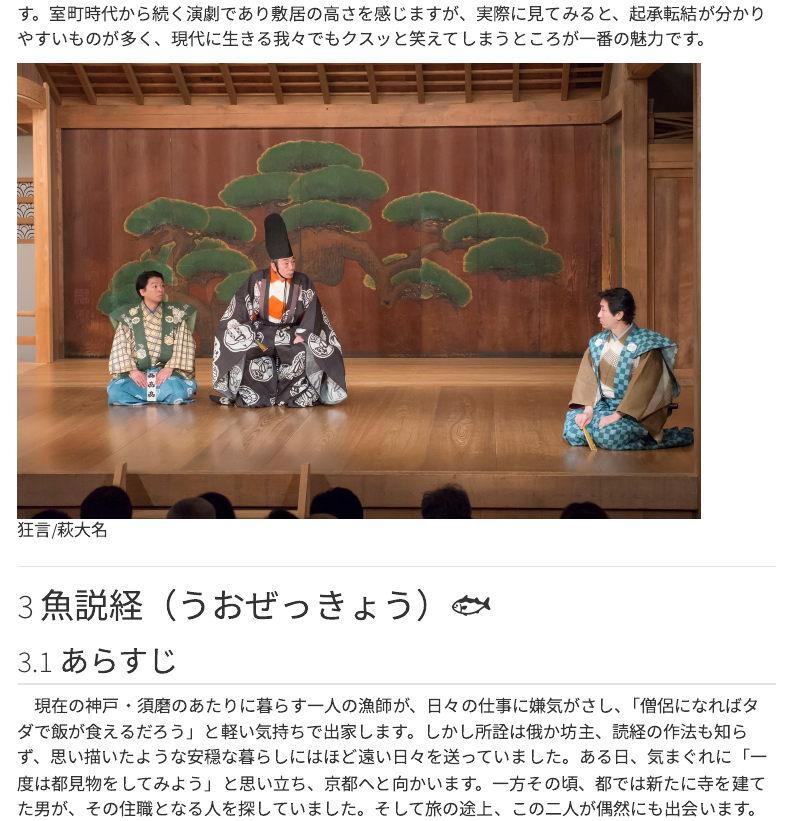
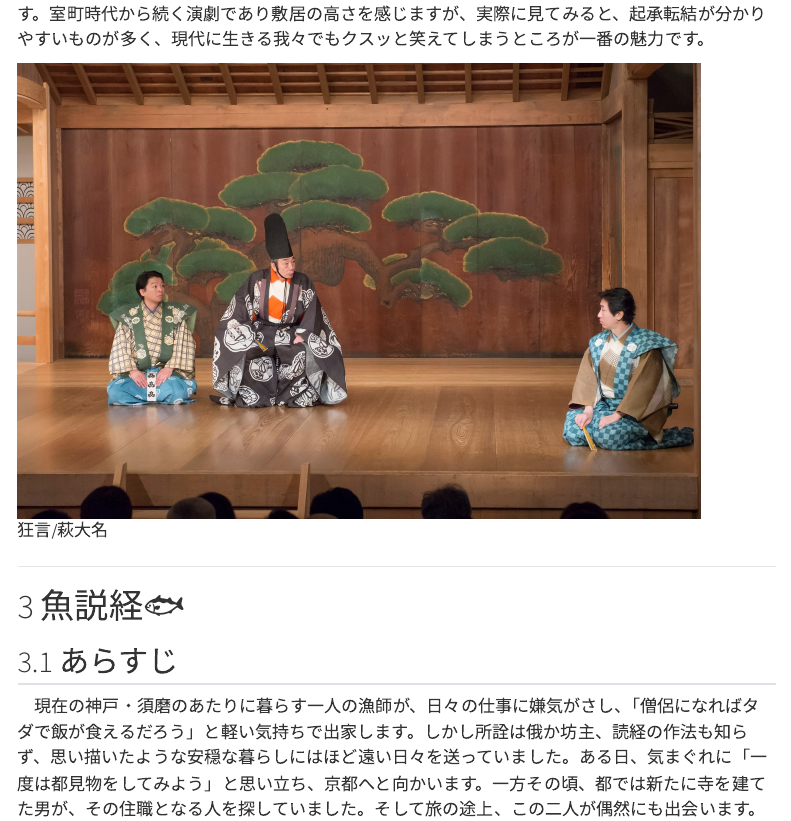
Before and after one commit to Shuntaro-Ono/20251101_shuko_yuki_reception, a Quarto document (wedding_reception_kyogen.qmd): the page in a window 1100 px wide, from 1420 px down. Rendered offline with R 4.5, knitr and Pandoc in place of Quarto, with nearby package versions; menus at the side of the page are left out.

Commit message:
Update wedding_reception_kyogen.qmd

```diff
--- a/wedding_reception_kyogen.qmd
+++ b/wedding_reception_kyogen.qmd
@@ -63,7 +63,7 @@ figcaption {
 
 ------------------------------------------------------------------------
 
-# 魚説経（うおぜっきょう）🐟
+# 魚説経🐟
 
 ## あらすじ
 
```
